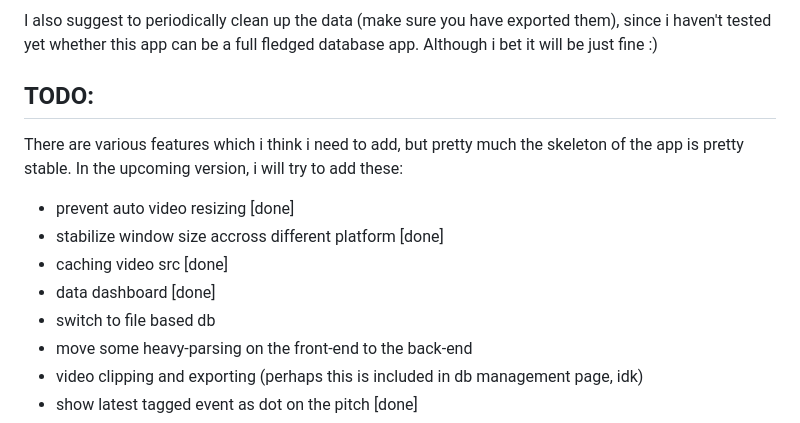
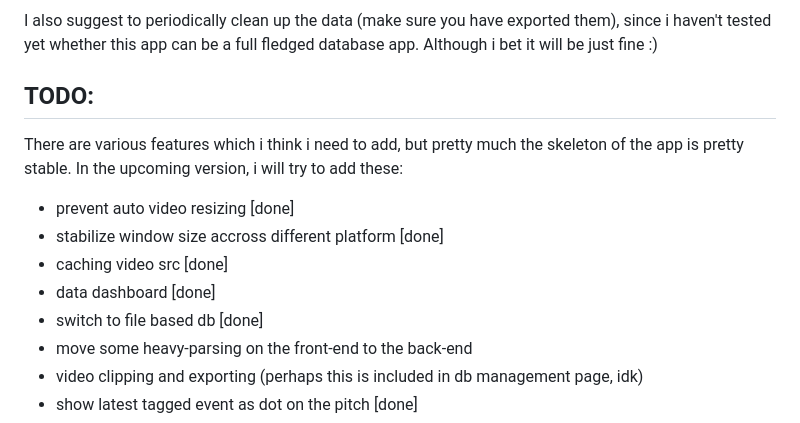
Before and after one commit to qoidnaufal/soccer_event_tagger, a Markdown page: README.md, the part around the change. Drawn GitHub-style.

```diff
--- a/README.md
+++ b/README.md
@@ -108,16 +108,13 @@ For now, only *.csv is available.
 I also suggest to periodically clean up the data (make sure you have exported them), since i haven't tested yet whether this app can be a full fledged database app.
 Although i bet it will be just fine :)
 
-
-
-
 ## TODO:
 There are various features which i think i need to add, but pretty much the skeleton of the app is pretty stable. In the upcoming version, i will try to add these:
   * prevent auto video resizing [done]
   * stabilize window size accross different platform [done]
   * caching video src [done]
   * data dashboard [done]
-  * switch to file based db
+  * switch to file based db [done]
   * move some heavy-parsing on the front-end to the back-end
   * video clipping and exporting (perhaps this is included in db management page, idk)
   * show latest tagged event as dot on the pitch [done]
```
